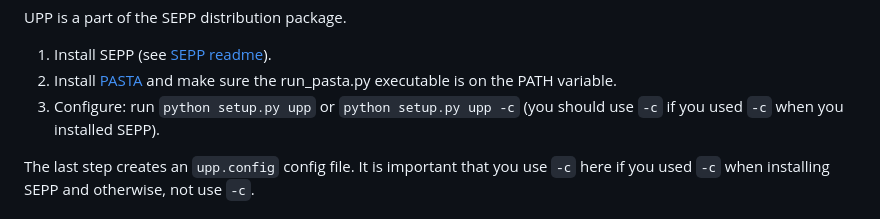
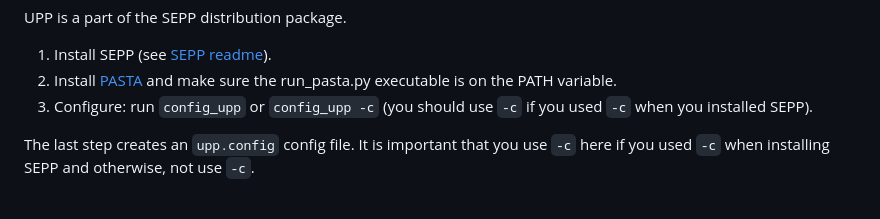
Before and after one commit to smirarab/sepp, a Markdown page: README.UPP.md, the part around the change. Rendered like a GitHub page.

Commit message:
updated install / configuration instruction

```diff
--- a/README.UPP.md
+++ b/README.UPP.md
@@ -54,7 +54,7 @@ UPP is a part of the SEPP distribution package.
 
 1. Install SEPP (see [SEPP readme](https://github.com/smirarab/sepp/blob/master/README.SEPP.md)).
 2. Install [PASTA](https://github.com/smirarab/PASTA/) and make sure the run_pasta.py executable is on the PATH variable.
-4. Configure: run `python setup.py upp` or `python setup.py upp -c` (you should use `-c` if you used `-c` when you installed SEPP).
+4. Configure: run `config_upp` or `config_upp -c` (you should use `-c` if you used `-c` when you installed SEPP).
 
 The last step creates an `upp.config` config file. It is important that you use `-c` here if you used `-c` when installing SEPP and otherwise, not use `-c`.
 
```
Also changed, not shown: README.SEPP.md (+4 -2 lines).
